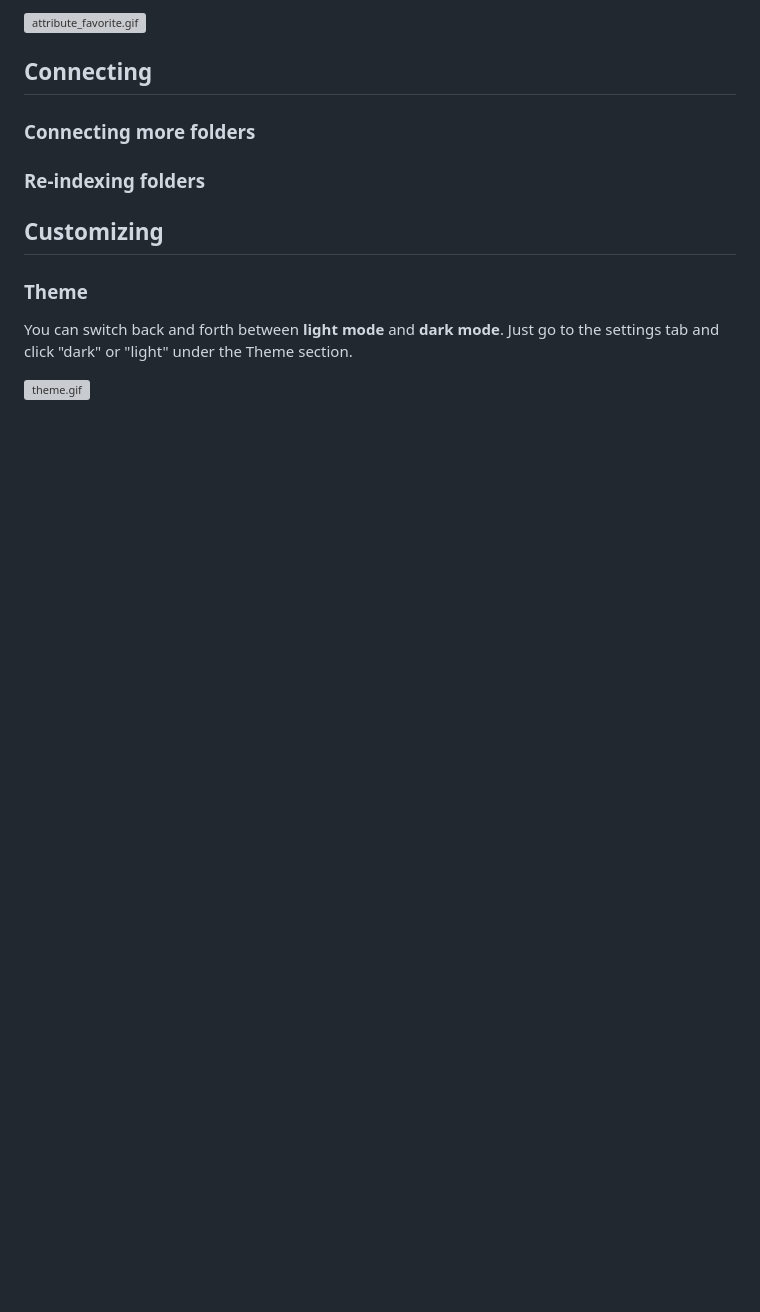
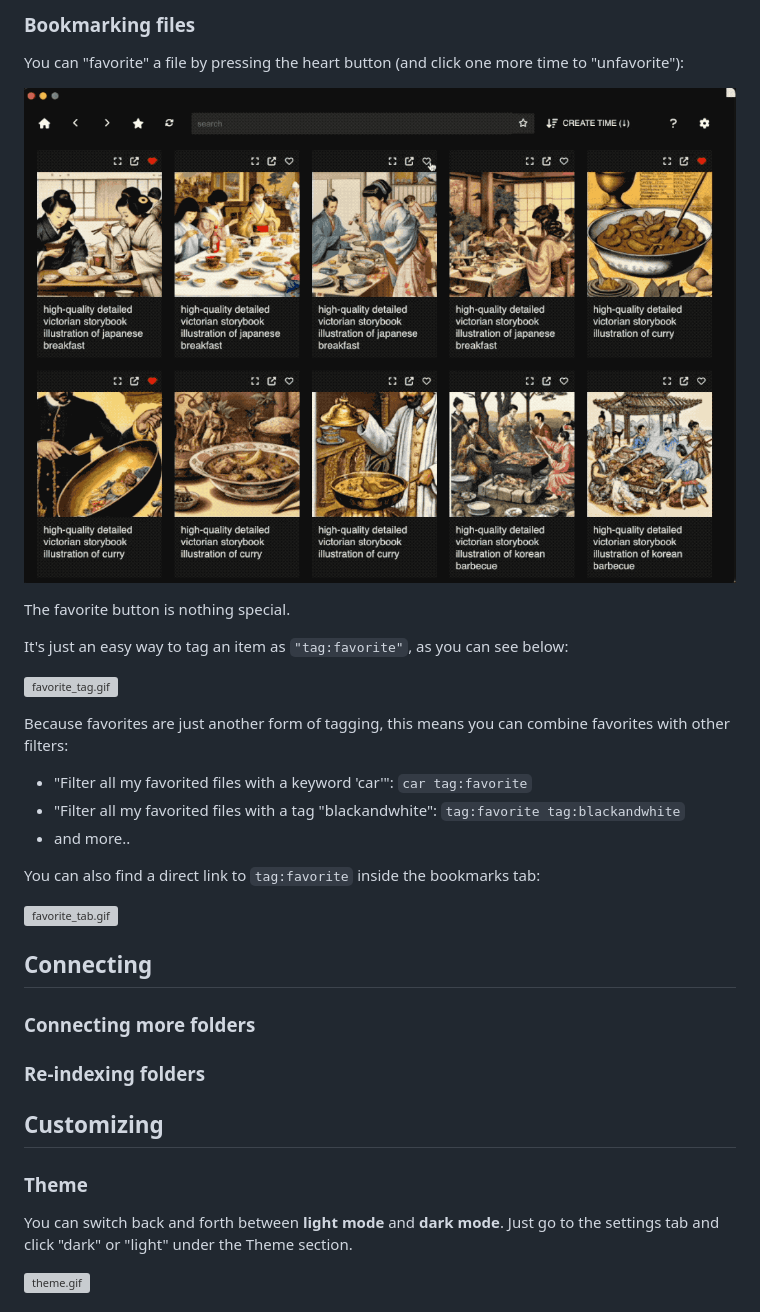
Before and after one commit to cocktailpeanut/breadboard.me, a Markdown page: docs/README.md, the part around the change printed below. Drawn GitHub-style; pictures changed too: docs/favorite.gif (added); blank space fills up the shorter version; grey boxes are pictures that could not be loaded.

Commit message:
bookmarking files

```diff
--- a/docs/README.md
+++ b/docs/README.md
@@ -503,5 +504,27 @@ The bookmark is then available under the bookmarks tab, and when you click, it s
 
-![attribute_favorite.gif](attribute_favorite.gif)
+### Bookmarking files
+
+You can "favorite" a file by pressing the heart button (and click one more time to "unfavorite"):
+
+![favorite.gif](favorite.gif)
+
+The favorite button is nothing special.
+
+It's just an easy way to tag an item as `"tag:favorite"`, as you can see below:
+
+![favorite_tag.gif](favorite_tag.gif)
+
+Because favorites are just another form of tagging, this means you can combine favorites with other filters:
+
+- "Filter all my favorited files with a keyword 'car'": `car tag:favorite`
+- "Filter all my favorited files with a tag "blackandwhite": `tag:favorite tag:blackandwhite`
+- and more..
+
+You can also find a direct link to `tag:favorite` inside the bookmarks tab:
+
+![favorite_tab.gif](favorite_tab.gif)
+
+
 
 ## Connecting
 
```
Also changed, not shown: other parts of docs/README.md (+1 -0 lines), 2 other files.
